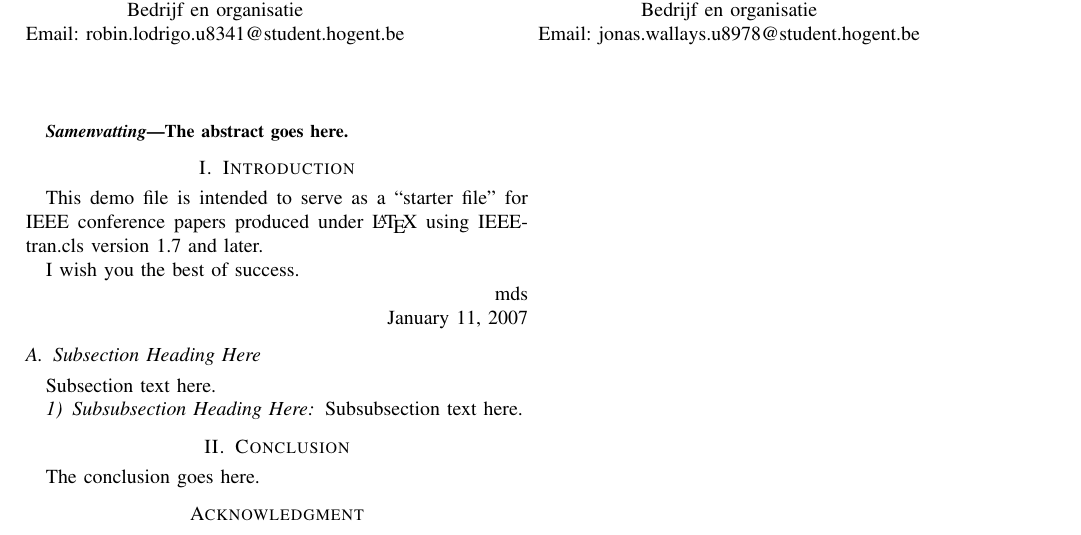
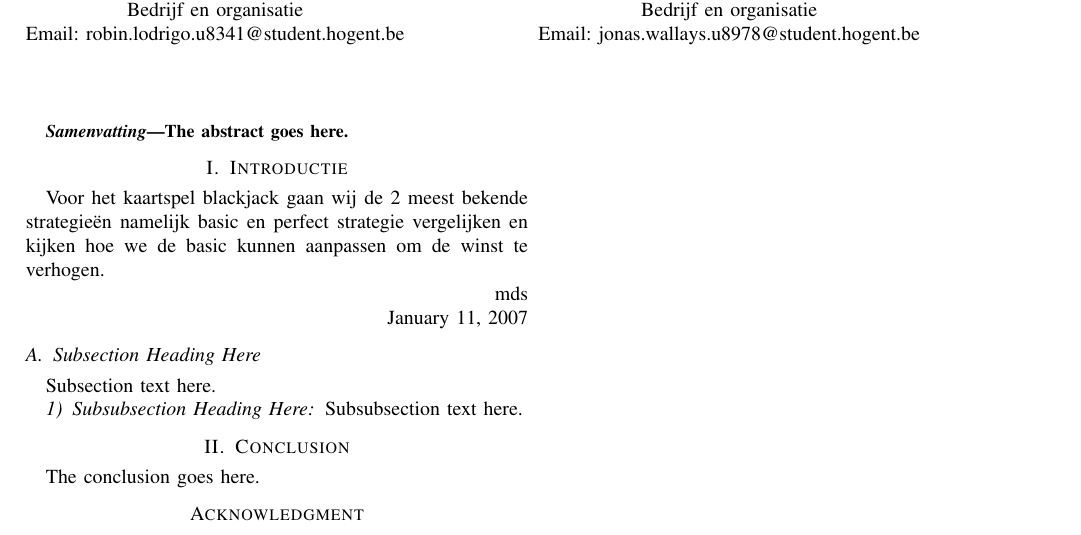
Before and after one commit to daanflore/Onderzoekstechnieken, a LaTeX paper (Blackjack/Blackjack.tex): part of the page, cut so that both start at the same text. Compiled offline with pdfLaTeX.

Commit message:
een eerste introductie

```diff
--- a/Blackjack/Blackjack.tex
+++ b/Blackjack/Blackjack.tex
@@ -40,12 +40,8 @@ The abstract goes here.
 
 \IEEEpeerreviewmaketitle
 
-\section{Introduction}
-This demo file is intended to serve as a ``starter file''
-for IEEE conference papers produced under \LaTeX\ using
-IEEEtran.cls version 1.7 and later.
-
-I wish you the best of success.
+\section{Introductie}
+Voor het kaartspel blackjack gaan wij de 2 meest bekende strategieën namelijk basic en perfect strategie vergelijken en kijken hoe we de basic kunnen aanpassen om de winst te verhogen.
 
 \hfill mds
 
```
